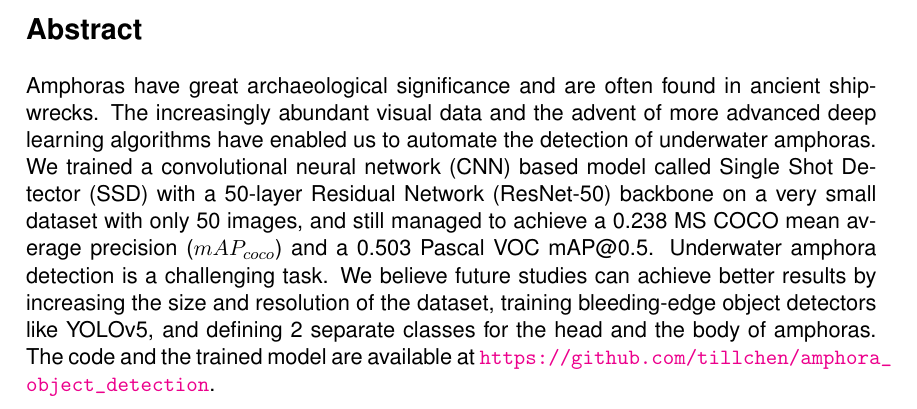
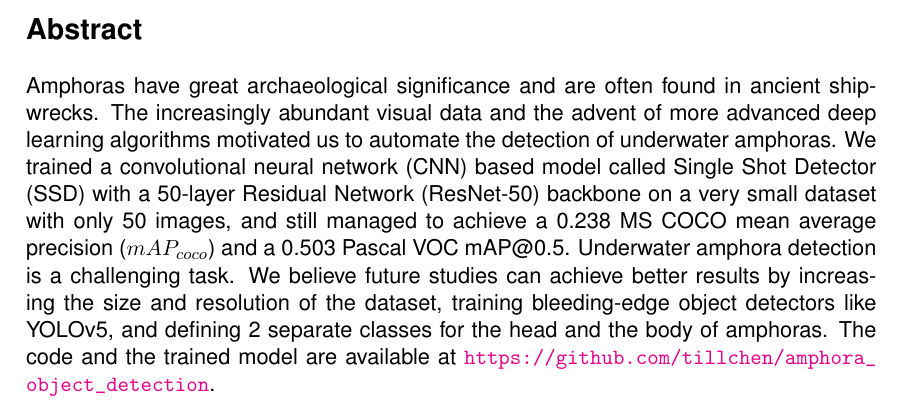
Before and after one commit to tillchen/amphora_object_detection, a LaTeX thesis (thesis/Tianyao_Chen_bachelor_thesis.tex): part of page 3 of 32, cut so that both start at the same text. Compiled offline with pdfLaTeX.

Commit message:
Refine abstract

```diff
--- a/thesis/Tianyao_Chen_bachelor_thesis.tex
+++ b/thesis/Tianyao_Chen_bachelor_thesis.tex
@@ -111,7 +111,7 @@
   \section*{Abstract}
 
   Amphoras have great archaeological significance and are often found in ancient shipwrecks. The increasingly abundant
-  visual data and the advent of more advanced deep learning algorithms have enabled us to automate the detection of
+  visual data and the advent of more advanced deep learning algorithms motivated us to automate the detection of
   underwater amphoras. We trained a convolutional neural network (CNN) based model called Single Shot Detector (SSD) with
   a 50-layer Residual Network (ResNet-50) backbone on a very small dataset with only 50 images, and still managed to
   achieve a 0.238 MS COCO mean average precision ($mAP_{coco}$) and a 0.503 Pascal VOC mAP@0.5. Underwater amphora
```
Also changed, not shown: 3 other files.
